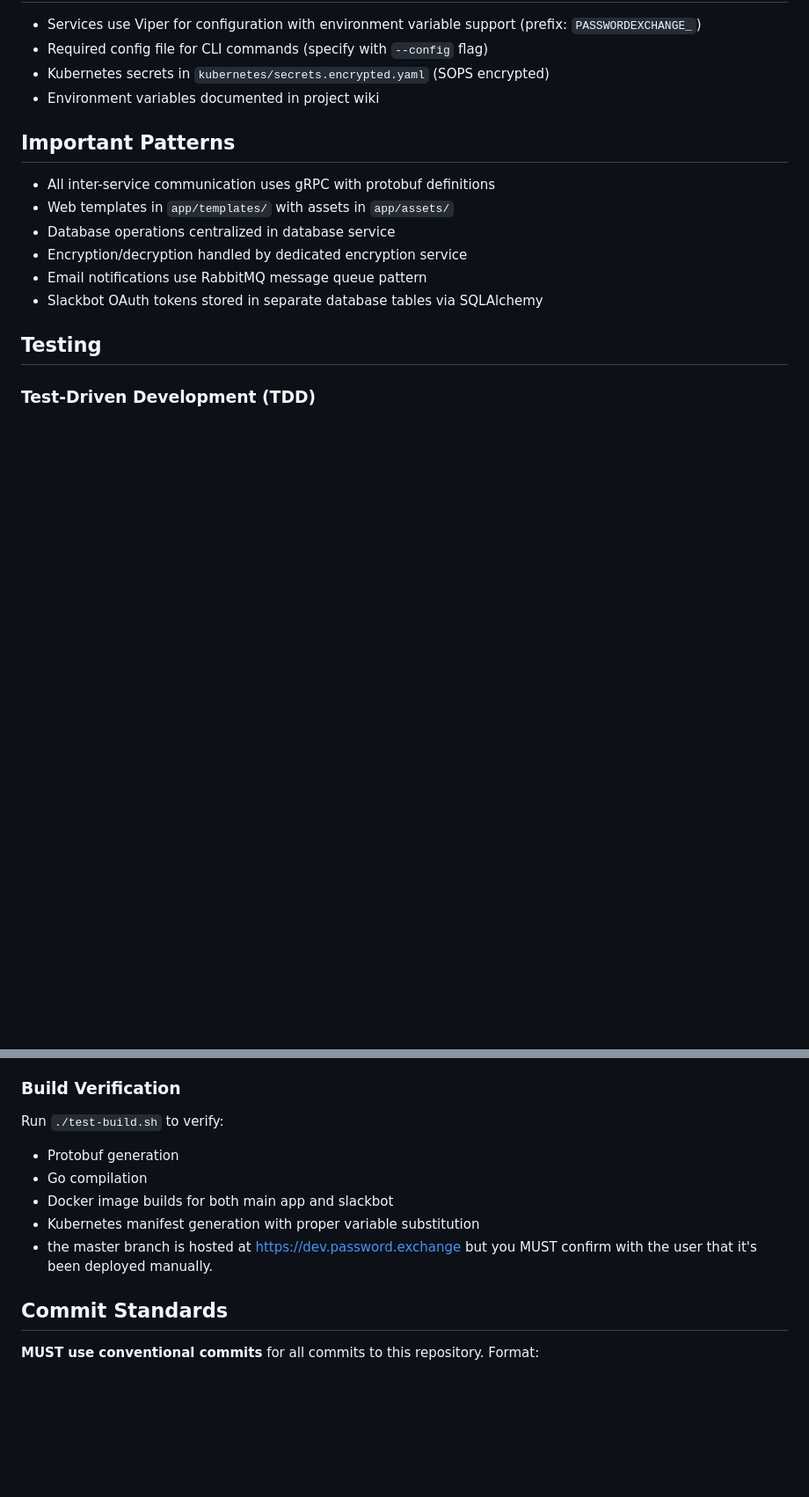
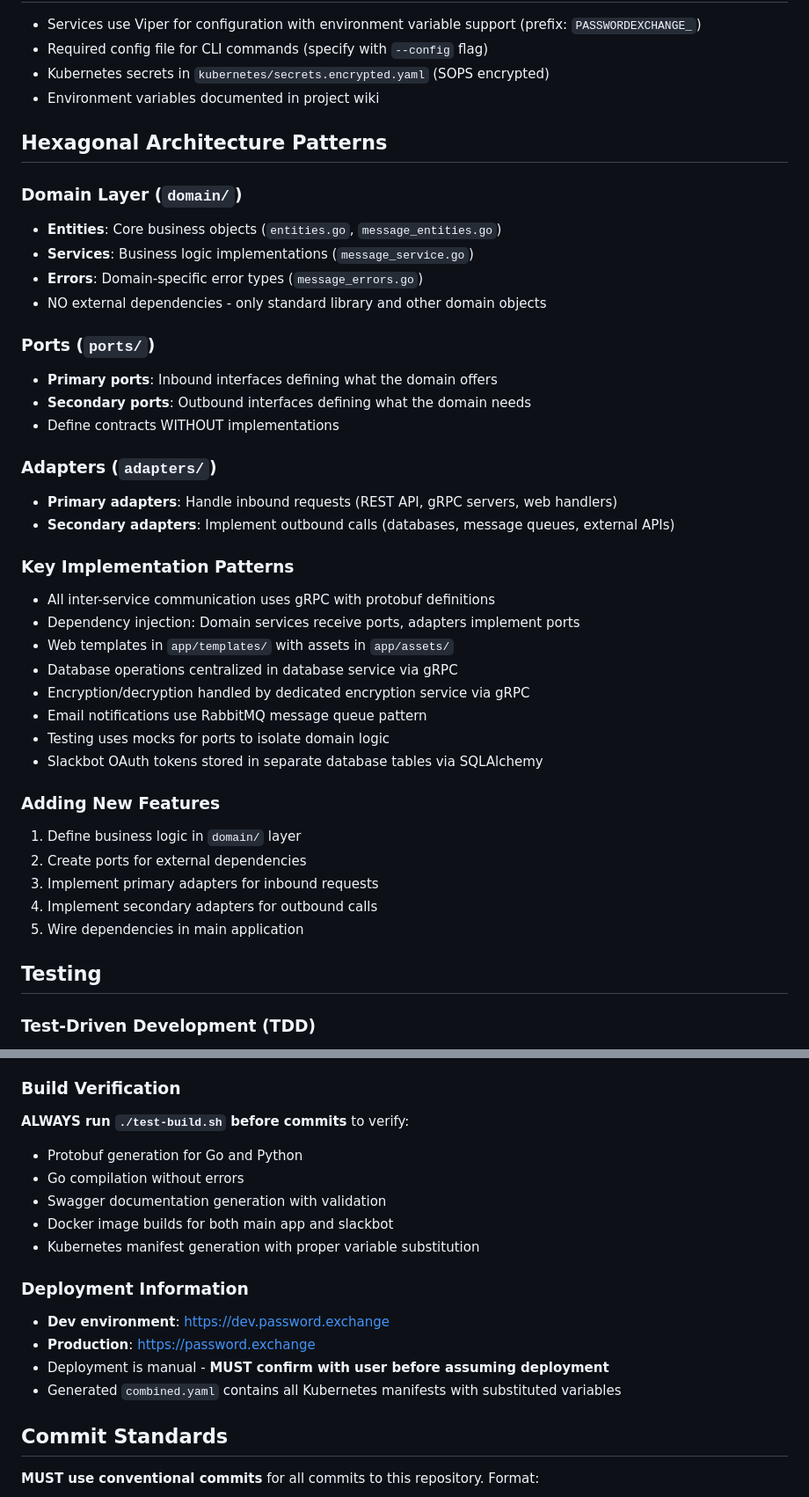
Before and after one commit to Anthony-Bible/password-exchange, a Markdown page: CLAUDE.md, 2 parts joined by grey strips. Shown at 88% size. Rendered like a GitHub page; blank space fills up the shorter version.

```diff
--- a/CLAUDE.md
+++ b/CLAUDE.md
@@ -92,14 +140,39 @@ protoc --proto_path=protos \
 - Kubernetes secrets in `kubernetes/secrets.encrypted.yaml` (SOPS encrypted)
 - Environment variables documented in project wiki
 
-## Important Patterns
+## Hexagonal Architecture Patterns
 
+### Domain Layer (`domain/`)
+- **Entities**: Core business objects (`entities.go`, `message_entities.go`)
+- **Services**: Business logic implementations (`message_service.go`)
+- **Errors**: Domain-specific error types (`message_errors.go`)
+- NO external dependencies - only standard library and other domain objects
+
+### Ports (`ports/`)
+- **Primary ports**: Inbound interfaces defining what the domain offers
+- **Secondary ports**: Outbound interfaces defining what the domain needs
+- Define contracts WITHOUT implementations
+
+### Adapters (`adapters/`)
+- **Primary adapters**: Handle inbound requests (REST API, gRPC servers, web handlers)
+- **Secondary adapters**: Implement outbound calls (databases, message queues, external APIs)
+
+### Key Implementation Patterns
 - All inter-service communication uses gRPC with protobuf definitions
+- Dependency injection: Domain services receive ports, adapters implement ports
 - Web templates in `app/templates/` with assets in `app/assets/`
-- Database operations centralized in database service
-- Encryption/decryption handled by dedicated encryption service
+- Database operations centralized in database service via gRPC
+- Encryption/decryption handled by dedicated encryption service via gRPC
 - Email notifications use RabbitMQ message queue pattern
+- Testing uses mocks for ports to isolate domain logic
 - Slackbot OAuth tokens stored in separate database tables via SQLAlchemy
+
+### Adding New Features
+1. Define business logic in `domain/` layer
+2. Create ports for external dependencies
+3. Implement primary adapters for inbound requests
+4. Implement secondary adapters for outbound calls
+5. Wire dependencies in main application
 
 ## Testing
 
@@ -134,12 +207,18 @@ go test ./... -v  # Must remain green
 
 ### Build Verification
 
-Run `./test-build.sh` to verify:
-- Protobuf generation
-- Go compilation
+**ALWAYS run `./test-build.sh` before commits** to verify:
+- Protobuf generation for Go and Python
+- Go compilation without errors
+- Swagger documentation generation with validation
 - Docker image builds for both main app and slackbot
 - Kubernetes manifest generation with proper variable substitution
-- the master branch is hosted at https://dev.password.exchange but you MUST confirm with the user that it's been deployed manually.
+
+### Deployment Information
+- **Dev environment**: https://dev.password.exchange
+- **Production**: https://password.exchange
+- Deployment is manual - **MUST confirm with user before assuming deployment**
+- Generated `combined.yaml` contains all Kubernetes manifests with substituted variables
 
 ## Commit Standards
 
```
Also changed, not shown: other parts of CLAUDE.md (+52 -4 lines).
